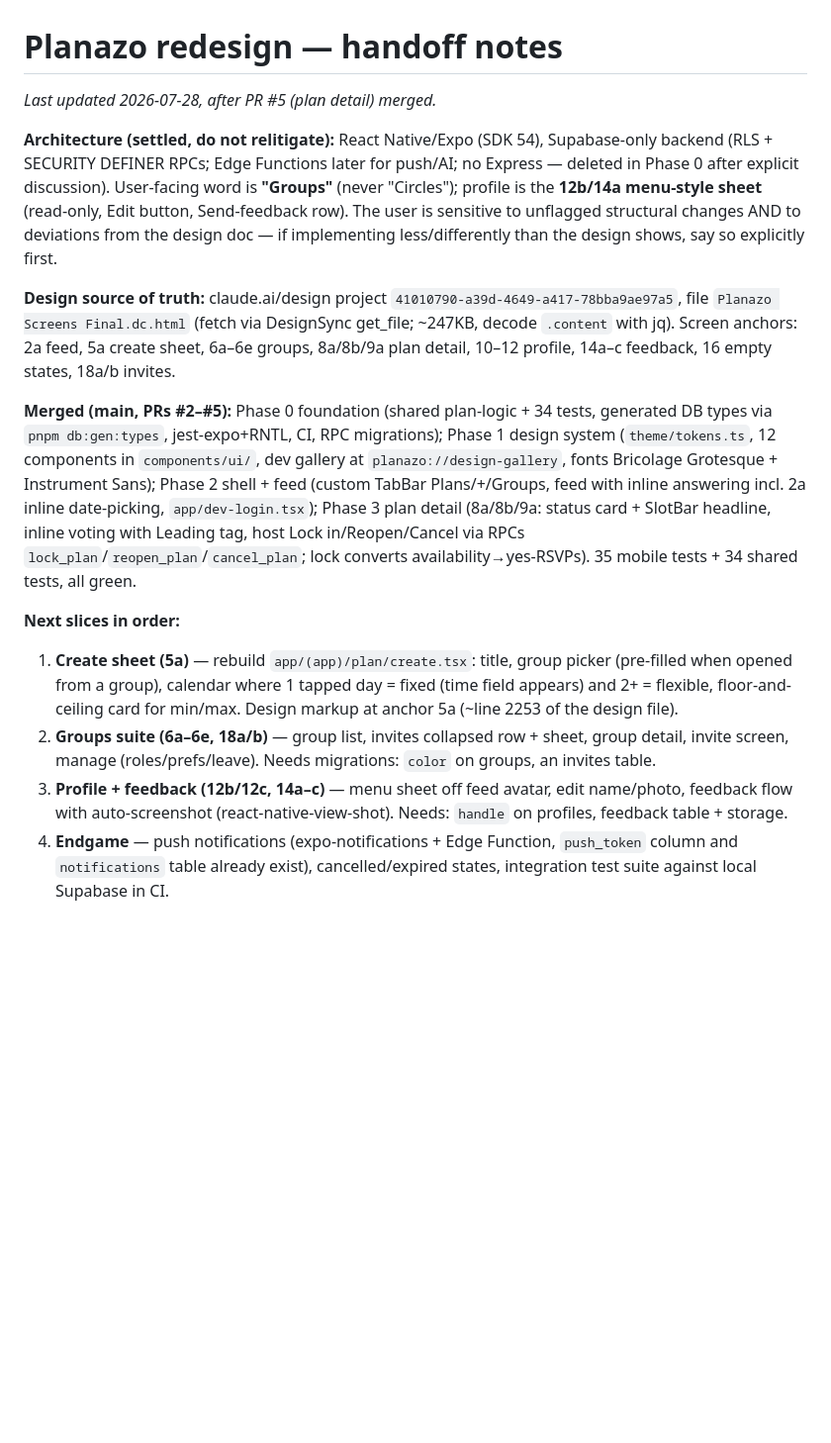
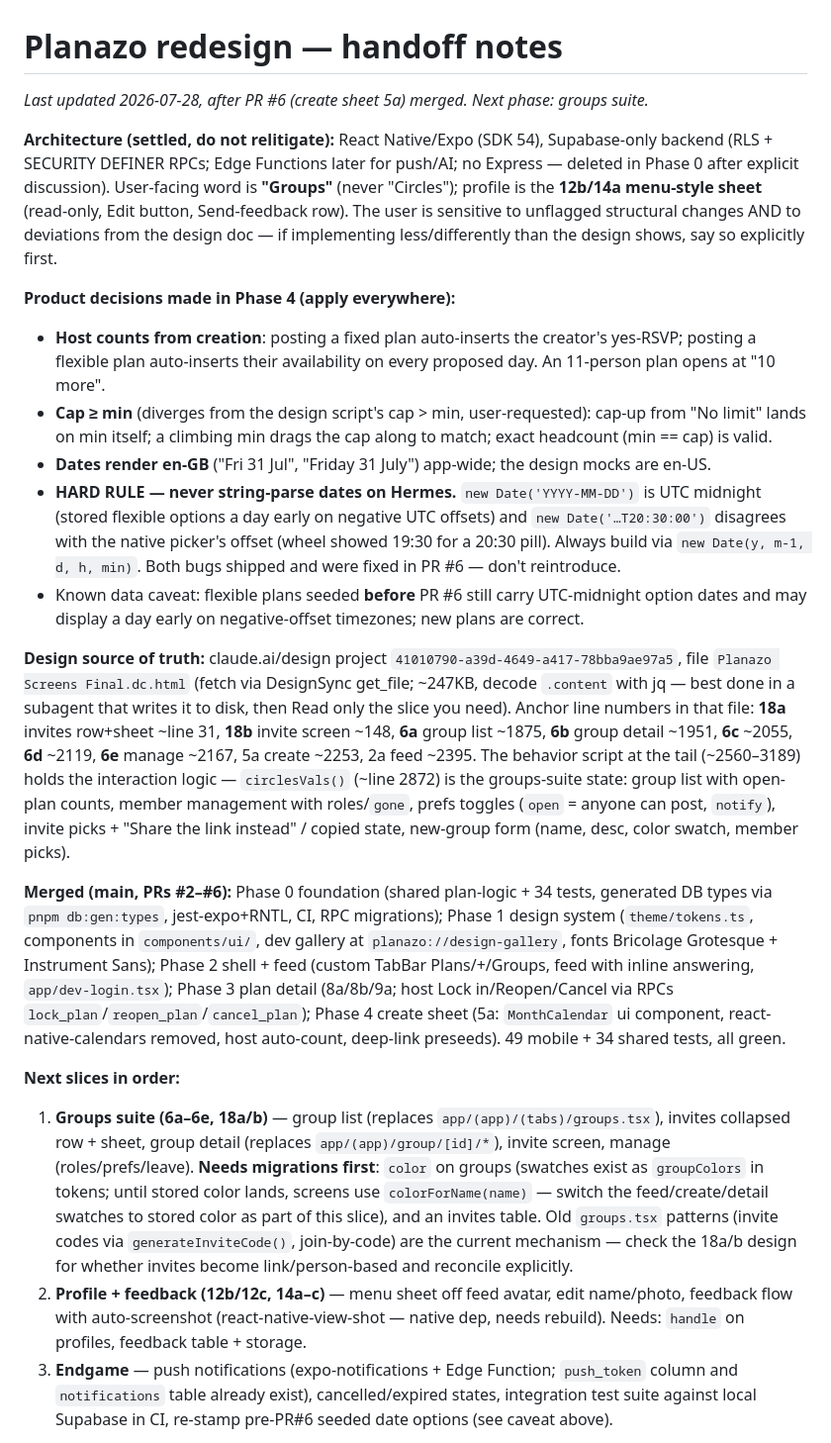
Before and after one commit to devincimaker/planazo, a Markdown page: docs/HANDOFF.md, the part around one of its changes. Shown at 99% size. GitHub-like rendering; blank space fills up the shorter version.

Commit message:
docs: Update handoff notes for groups-suite phase
Co-Authored-By: Claude Fable 5 <noreply@anthropic.com>
Claude-Session: https://claude.ai/code/session_0198ahrako4Bz1ErCYgXtNLF

```diff
--- a/docs/HANDOFF.md
+++ b/docs/HANDOFF.md
@@ -1,16 +1,22 @@
 # Planazo redesign — handoff notes
 
-_Last updated 2026-07-28, after PR #5 (plan detail) merged._
+_Last updated 2026-07-28, after PR #6 (create sheet 5a) merged. Next phase: groups suite._
 
 **Architecture (settled, do not relitigate):** React Native/Expo (SDK 54), Supabase-only backend (RLS + SECURITY DEFINER RPCs; Edge Functions later for push/AI; no Express — deleted in Phase 0 after explicit discussion). User-facing word is **"Groups"** (never "Circles"); profile is the **12b/14a menu-style sheet** (read-only, Edit button, Send-feedback row). The user is sensitive to unflagged structural changes AND to deviations from the design doc — if implementing less/differently than the design shows, say so explicitly first.
 
-**Design source of truth:** claude.ai/design project `41010790-a39d-4649-a417-78bba9ae97a5`, file `Planazo Screens Final.dc.html` (fetch via DesignSync get_file; ~247KB, decode `.content` with jq). Screen anchors: 2a feed, 5a create sheet, 6a–6e groups, 8a/8b/9a plan detail, 10–12 profile, 14a–c feedback, 16 empty states, 18a/b invites.
+**Product decisions made in Phase 4 (apply everywhere):**
+- **Host counts from creation**: posting a fixed plan auto-inserts the creator's yes-RSVP; posting a flexible plan auto-inserts their availability on every proposed day. An 11-person plan opens at "10 more".
+- **Cap ≥ min** (diverges from the design script's cap > min, user-requested): cap-up from "No limit" lands on min itself; a climbing min drags the cap along to match; exact headcount (min == cap) is valid.
+- **Dates render en-GB** ("Fri 31 Jul", "Friday 31 July") app-wide; the design mocks are en-US.
+- **HARD RULE — never string-parse dates on Hermes.** `new Date('YYYY-MM-DD')` is UTC midnight (stored flexible options a day early on negative UTC offsets) and `new Date('…T20:30:00')` disagrees with the native picker's offset (wheel showed 19:30 for a 20:30 pill). Always build via `new Date(y, m-1, d, h, min)`. Both bugs shipped and were fixed in PR #6 — don't reintroduce.
+- Known data caveat: flexible plans seeded **before** PR #6 still carry UTC-midnight option dates and may display a day early on negative-offset timezones; new plans are correct.
 
-**Merged (main, PRs #2–#5):** Phase 0 foundation (shared plan-logic + 34 tests, generated DB types via `pnpm db:gen:types`, jest-expo+RNTL, CI, RPC migrations); Phase 1 design system (`theme/tokens.ts`, 12 components in `components/ui/`, dev gallery at `planazo://design-gallery`, fonts Bricolage Grotesque + Instrument Sans); Phase 2 shell + feed (custom TabBar Plans/+/Groups, feed with inline answering incl. 2a inline date-picking, `app/dev-login.tsx`); Phase 3 plan detail (8a/8b/9a: status card + SlotBar headline, inline voting with Leading tag, host Lock in/Reopen/Cancel via RPCs `lock_plan`/`reopen_plan`/`cancel_plan`; lock converts availability→yes-RSVPs). 35 mobile tests + 34 shared tests, all green.
+**Design source of truth:** claude.ai/design project `41010790-a39d-4649-a417-78bba9ae97a5`, file `Planazo Screens Final.dc.html` (fetch via DesignSync get_file; ~247KB, decode `.content` with jq — best done in a subagent that writes it to disk, then Read only the slice you need). Anchor line numbers in that file: **18a** invites row+sheet ~line 31, **18b** invite screen ~148, **6a** group list ~1875, **6b** group detail ~1951, **6c** ~2055, **6d** ~2119, **6e** manage ~2167, 5a create ~2253, 2a feed ~2395. The behavior script at the tail (~2560–3189) holds the interaction logic — `circlesVals()` (~line 2872) is the groups-suite state: group list with open-plan counts, member management with roles/`gone`, prefs toggles (`open` = anyone can post, `notify`), invite picks + "Share the link instead" / copied state, new-group form (name, desc, color swatch, member picks).
+
+**Merged (main, PRs #2–#6):** Phase 0 foundation (shared plan-logic + 34 tests, generated DB types via `pnpm db:gen:types`, jest-expo+RNTL, CI, RPC migrations); Phase 1 design system (`theme/tokens.ts`, components in `components/ui/`, dev gallery at `planazo://design-gallery`, fonts Bricolage Grotesque + Instrument Sans); Phase 2 shell + feed (custom TabBar Plans/+/Groups, feed with inline answering, `app/dev-login.tsx`); Phase 3 plan detail (8a/8b/9a; host Lock in/Reopen/Cancel via RPCs `lock_plan`/`reopen_plan`/`cancel_plan`); Phase 4 create sheet (5a: `MonthCalendar` ui component, react-native-calendars removed, host auto-count, deep-link preseeds). 49 mobile + 34 shared tests, all green.
 
 **Next slices in order:**
-1. **Create sheet (5a)** — rebuild `app/(app)/plan/create.tsx`: title, group picker (pre-filled when opened from a group), calendar where 1 tapped day = fixed (time field appears) and 2+ = flexible, floor-and-ceiling card for min/max. Design markup at anchor 5a (~line 2253 of the design file).
-2. **Groups suite (6a–6e, 18a/b)** — group list, invites collapsed row + sheet, group detail, invite screen, manage (roles/prefs/leave). Needs migrations: `color` on groups, an invites table.
-3. **Profile + feedback (12b/12c, 14a–c)** — menu sheet off feed avatar, edit name/photo, feedback flow with auto-screenshot (react-native-view-shot). Needs: `handle` on profiles, feedback table + storage.
-4. **Endgame** — push notifications (expo-notifications + Edge Function, `push_token` column and `notifications` table already exist), cancelled/expired states, integration test suite against local Supabase in CI.
+1. **Groups suite (6a–6e, 18a/b)** — group list (replaces `app/(app)/(tabs)/groups.tsx`), invites collapsed row + sheet, group detail (replaces `app/(app)/group/[id]/*`), invite screen, manage (roles/prefs/leave). **Needs migrations first**: `color` on groups (swatches exist as `groupColors` in tokens; until stored color lands, screens use `colorForName(name)` — switch the feed/create/detail swatches to stored color as part of this slice), and an invites table. Old `groups.tsx` patterns (invite codes via `generateInviteCode()`, join-by-code) are the current mechanism — check the 18a/b design for whether invites become link/person-based and reconcile explicitly.
+2. **Profile + feedback (12b/12c, 14a–c)** — menu sheet off feed avatar, edit name/photo, feedback flow with auto-screenshot (react-native-view-shot — native dep, needs rebuild). Needs: `handle` on profiles, feedback table + storage.
+3. **Endgame** — push notifications (expo-notifications + Edge Function; `push_token` column and `notifications` table already exist), cancelled/expired states, integration test suite against local Supabase in CI, re-stamp pre-PR#6 seeded date options (see caveat above).
 
```
Also changed, not shown: other parts of docs/HANDOFF.md (+8 -1 lines).
